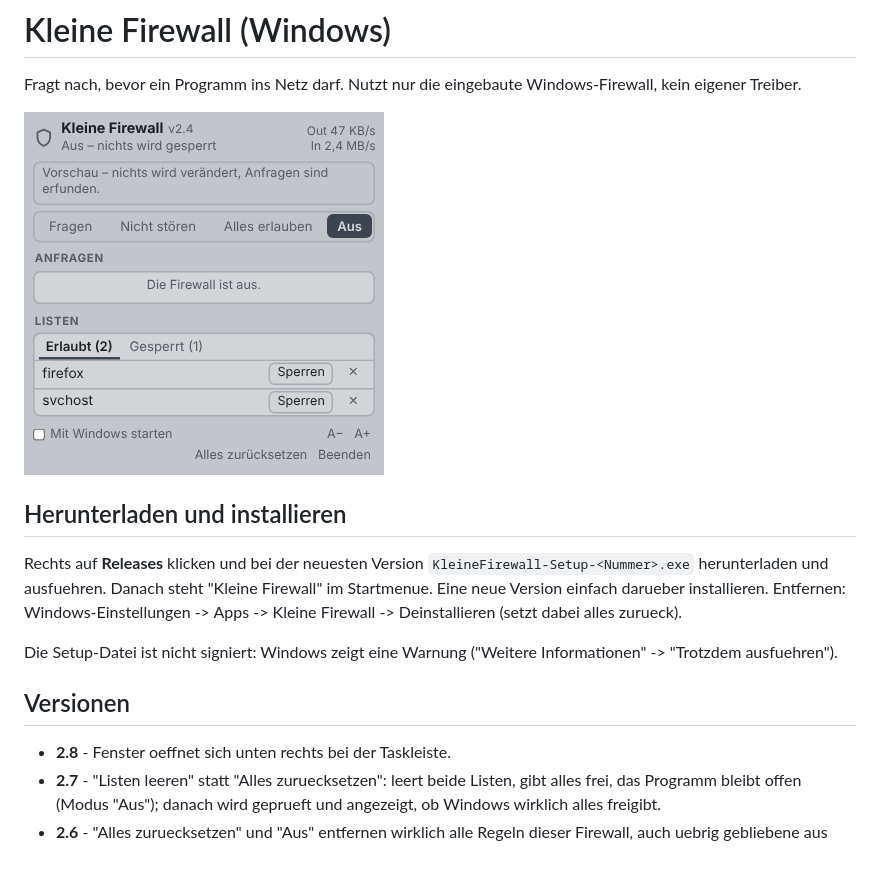
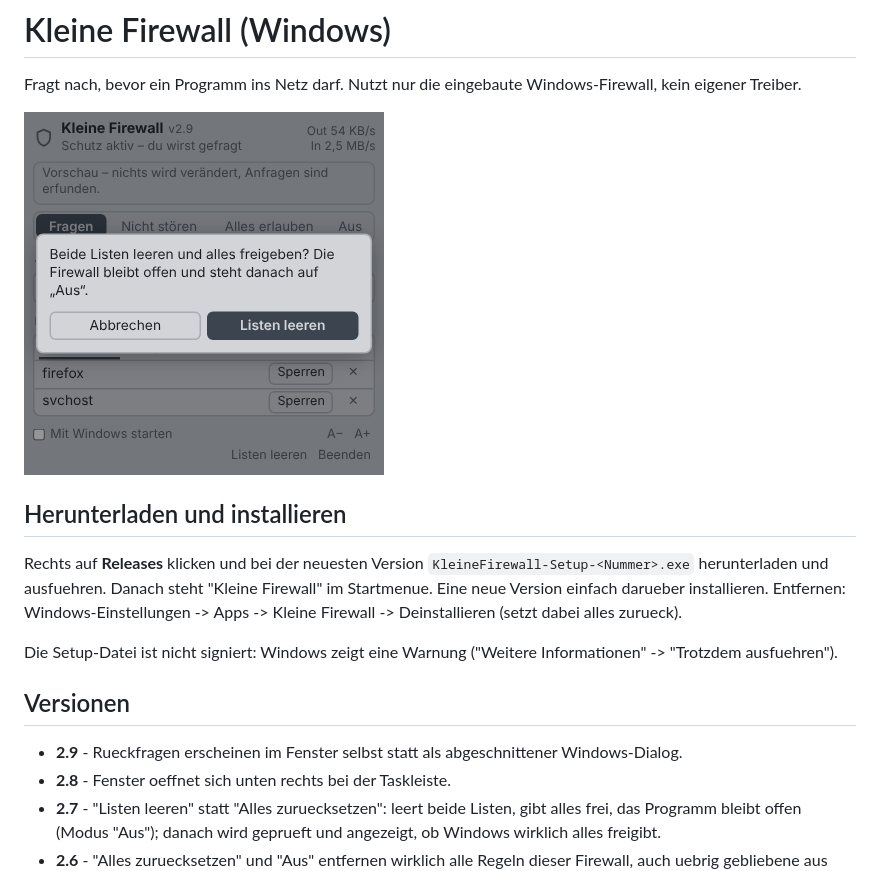
Before and after one commit to avidschnitt/kleine-firewall, a Markdown page: README.md, the part around the change. Drawn GitHub-style; pictures changed too: vorschau.png.

Commit message:
Version 2.9: Rueckfragen im Fenster statt Windows-Dialog
Co-Authored-By: Claude Fable 5.2 <noreply@anthropic.com>
Claude-Session: https://claude.ai/code/session_01V6giJq9DfFc1NtfWN4y38g

```diff
--- a/README.md
+++ b/README.md
@@ -18,6 +18,7 @@ Die Setup-Datei ist nicht signiert: Windows zeigt eine Warnung
 
 ## Versionen
 
+- **2.9** - Rueckfragen erscheinen im Fenster selbst statt als abgeschnittener Windows-Dialog.
 - **2.8** - Fenster oeffnet sich unten rechts bei der Taskleiste.
 - **2.7** - "Listen leeren" statt "Alles zuruecksetzen": leert beide Listen, gibt alles frei, das Programm bleibt offen (Modus "Aus"); danach wird geprueft und angezeigt, ob Windows wirklich alles freigibt.
 - **2.6** - "Alles zuruecksetzen" und "Aus" entfernen wirklich alle Regeln dieser Firewall, auch uebrig gebliebene aus frueheren Versionen.
```
Also changed, not shown: 1 other file.
